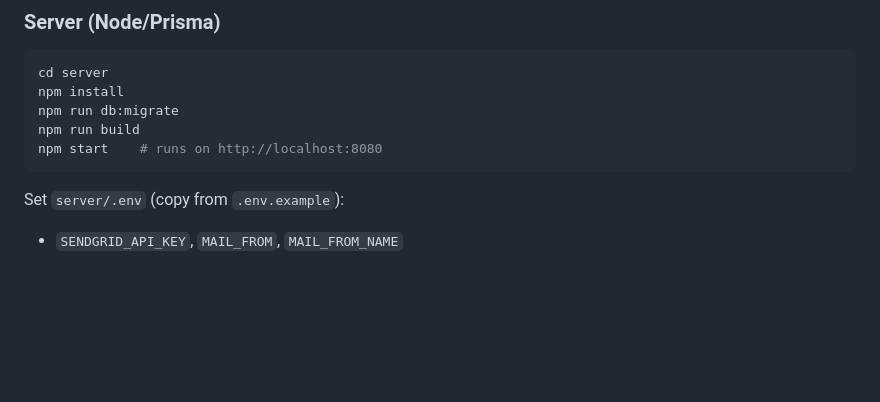
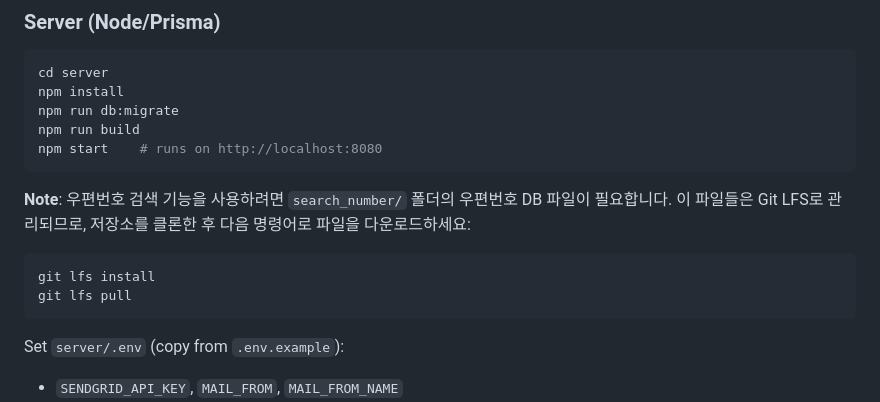
Before and after one commit to todo0157/medicalstandard, a Markdown page: README.md, the part around the change. GitHub-like rendering; blank space fills up the shorter version.

Commit message:
docs: Git LFS 사용 안내 추가

````diff
--- a/README.md
+++ b/README.md
@@ -42,6 +42,12 @@ npm run build
 npm start    # runs on http://localhost:8080
 ```
 
+**Note**: 우편번호 검색 기능을 사용하려면 `search_number/` 폴더의 우편번호 DB 파일이 필요합니다. 이 파일들은 Git LFS로 관리되므로, 저장소를 클론한 후 다음 명령어로 파일을 다운로드하세요:
+```bash
+git lfs install
+git lfs pull
+```
+
 Set `server/.env` (copy from `.env.example`):
 - `SENDGRID_API_KEY`, `MAIL_FROM`, `MAIL_FROM_NAME`
 - `RESET_LINK_BASE`, `VERIFY_LINK_BASE`, `VERIFY_PRE_LINK_BASE`
````
